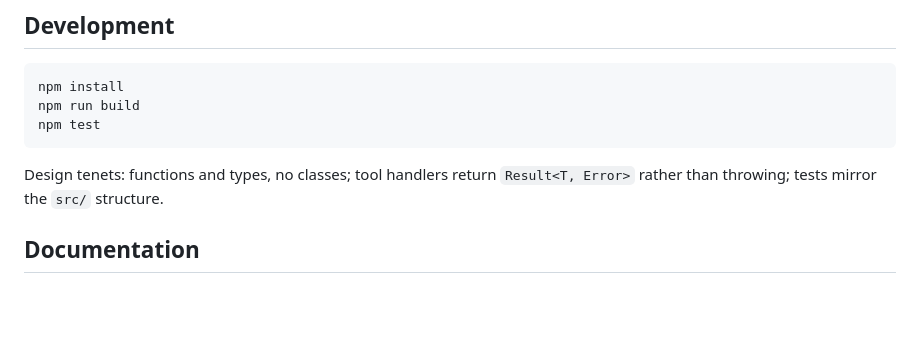
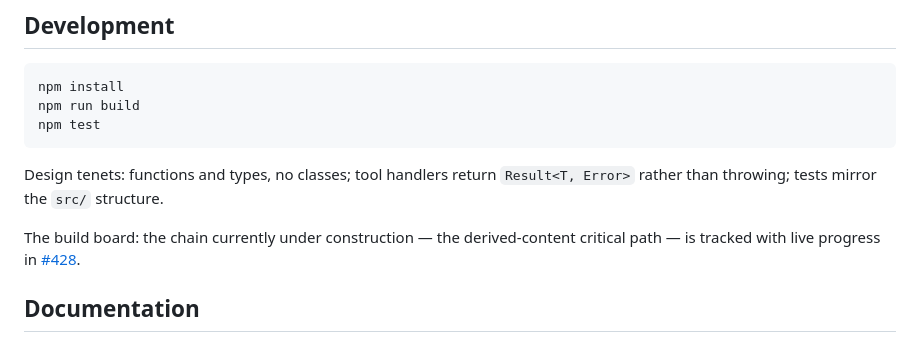
Before and after one commit to mavaali/daftari, a Markdown page: README.md, the part around the change. Rendered like a GitHub page; blank space fills up the shorter version.

Commit message:
docs(readme): link the build-board tracking issue (#428) from Development (#429)

```diff
--- a/README.md
+++ b/README.md
@@ -921,6 +921,10 @@ npm test
 Design tenets: functions and types, no classes; tool handlers return
 `Result<T, Error>` rather than throwing; tests mirror the `src/` structure.
 
+The build board: the chain currently under construction — the derived-content
+critical path — is tracked with live progress in
+[#428](https://github.com/mavaali/daftari/issues/428).
+
 ## Documentation
 
 - <docs/getting-started.md> — scaffold, write, search, lint, promote, deprecate
```
